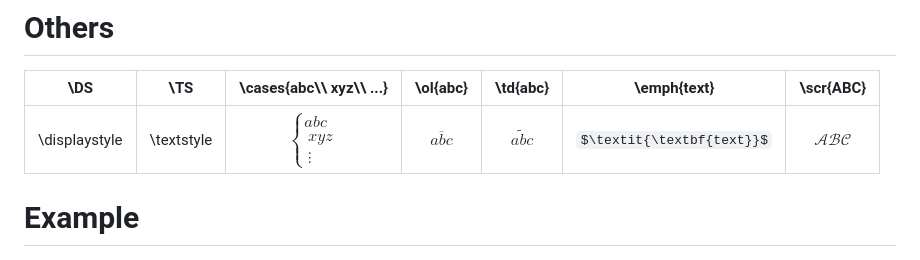
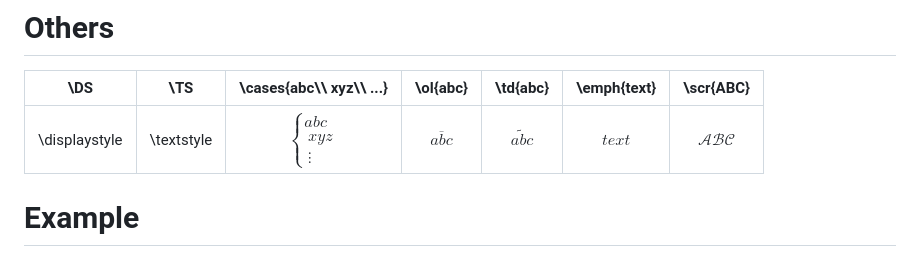
Before and after one commit to Tristanchaang/tristanchaang.github.io, a Markdown page: _posts/2024-05-29-mypackage.md, the part around the change. Drawn GitHub-style; some formulas as TeX source.

```diff
--- a/_posts/2024-05-29-mypackage.md
+++ b/_posts/2024-05-29-mypackage.md
@@ -65,7 +65,7 @@ These brackets support automatic size correction. E.g. \pr{\sum} will be $\left(
 
 | \DS           | \TS        | \cases{abc\\\ xyz\\\ ...} | \ol{abc} | \td{abc} | \emph{text} | \scr{ABC} |
 |:-------------:|:----------:|:-:|:-:|:-:|:-:|:-:|
-| \displaystyle | \textstyle | $\begin{cases}abc \\\ xyz\\\ \vdots \end{cases}$ | $\overline{abc}$ | $\widetilde{abc}$ | $\textit{\textbf{text}}$ | $\mathscr{ABC}$ |
+| \displaystyle | \textstyle | $\begin{cases}abc \\\ xyz\\\ \vdots \end{cases}$ | $\overline{abc}$ | $\widetilde{abc}$ | $\mathbf{\textit{text}}$ | $\mathscr{ABC}$ |
 
 # Example
 
```
